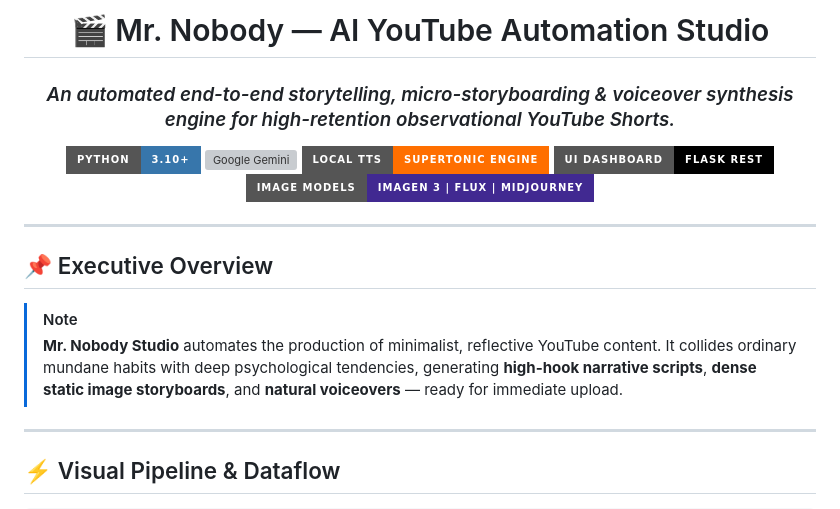
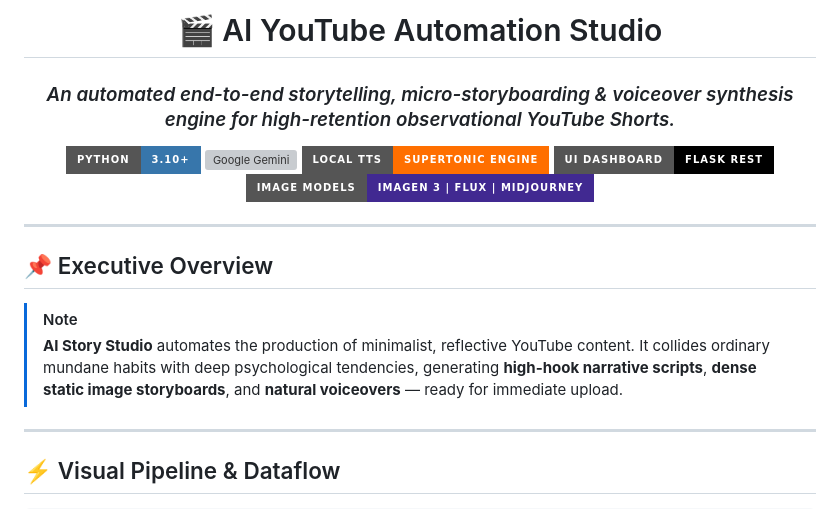
Before and after one commit to rohitpadile/Youtube_Automation_Using_AI_101, a Markdown page: README.md, the part around the change. Drawn GitHub-style; badges without logos; grey boxes are pictures that could not be loaded.

Commit message:
Remove specific channel branding references from README.md

```diff
--- a/README.md
+++ b/README.md
@@ -1,6 +1,6 @@
 <div align="center">
 
-# 🎬 Mr. Nobody — AI YouTube Automation Studio
+# 🎬 AI YouTube Automation Studio
 
 ### *An automated end-to-end storytelling, micro-storyboarding & voiceover synthesis engine for high-retention observational YouTube Shorts.*
 
@@ -19,7 +19,7 @@
 ## 📌 Executive Overview
 
 > [!NOTE]
-> **Mr. Nobody Studio** automates the production of minimalist, reflective YouTube content. It collides ordinary mundane habits with deep psychological tendencies, generating **high-hook narrative scripts**, **dense static image storyboards**, and **natural voiceovers** — ready for immediate upload.
+> **AI Story Studio** automates the production of minimalist, reflective YouTube content. It collides ordinary mundane habits with deep psychological tendencies, generating **high-hook narrative scripts**, **dense static image storyboards**, and **natural voiceovers** — ready for immediate upload.
 
 ---
 
```
